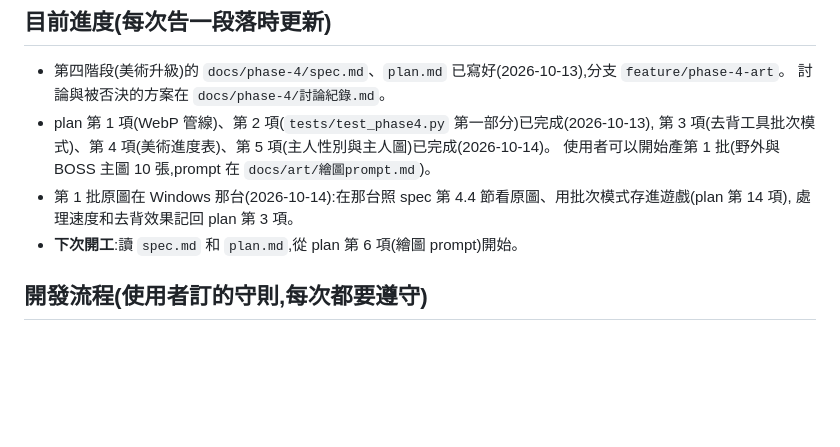
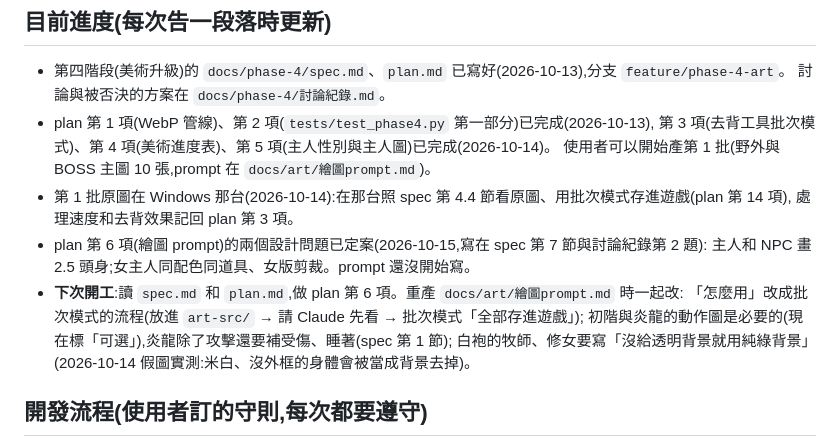
Before and after one commit to ajdfajdfl2003/fantasia-online, a Markdown page: CLAUDE.md, the part around the change. Drawn GitHub-style; blank space fills up the shorter version.

```diff
--- a/CLAUDE.md
+++ b/CLAUDE.md
@@ -15,7 +15,12 @@
   使用者可以開始產第 1 批(野外與 BOSS 主圖 10 張,prompt 在 `docs/art/繪圖prompt.md`)。
 - 第 1 批原圖在 Windows 那台(2026-10-14):在那台照 spec 第 4.4 節看原圖、用批次模式存進遊戲(plan 第 14 項),
   處理速度和去背效果記回 plan 第 3 項。
-- **下次開工**:讀 `spec.md` 和 `plan.md`,從 plan 第 6 項(繪圖 prompt)開始。
+- plan 第 6 項(繪圖 prompt)的兩個設計問題已定案(2026-10-15,寫在 spec 第 7 節與討論紀錄第 2 題):
+  主人和 NPC 畫 2.5 頭身;女主人同配色同道具、女版剪裁。prompt 還沒開始寫。
+- **下次開工**:讀 `spec.md` 和 `plan.md`,做 plan 第 6 項。重產 `docs/art/繪圖prompt.md` 時一起改:
+  「怎麼用」改成批次模式的流程(放進 `art-src/` → 請 Claude 先看 → 批次模式「全部存進遊戲」);
+  初階與炎龍的動作圖是必要的(現在標「可選」),炎龍除了攻擊還要補受傷、睡著(spec 第 1 節);
+  白袍的牧師、修女要寫「沒給透明背景就用純綠背景」(2026-10-14 假圖實測:米白、沒外框的身體會被當成背景去掉)。
 
 ## 開發流程(使用者訂的守則,每次都要遵守)
 
```
Also changed, not shown: docs/phase-4/spec.md (+2 -0 lines), docs/phase-4/討論紀錄.md (+7 -0 lines).
